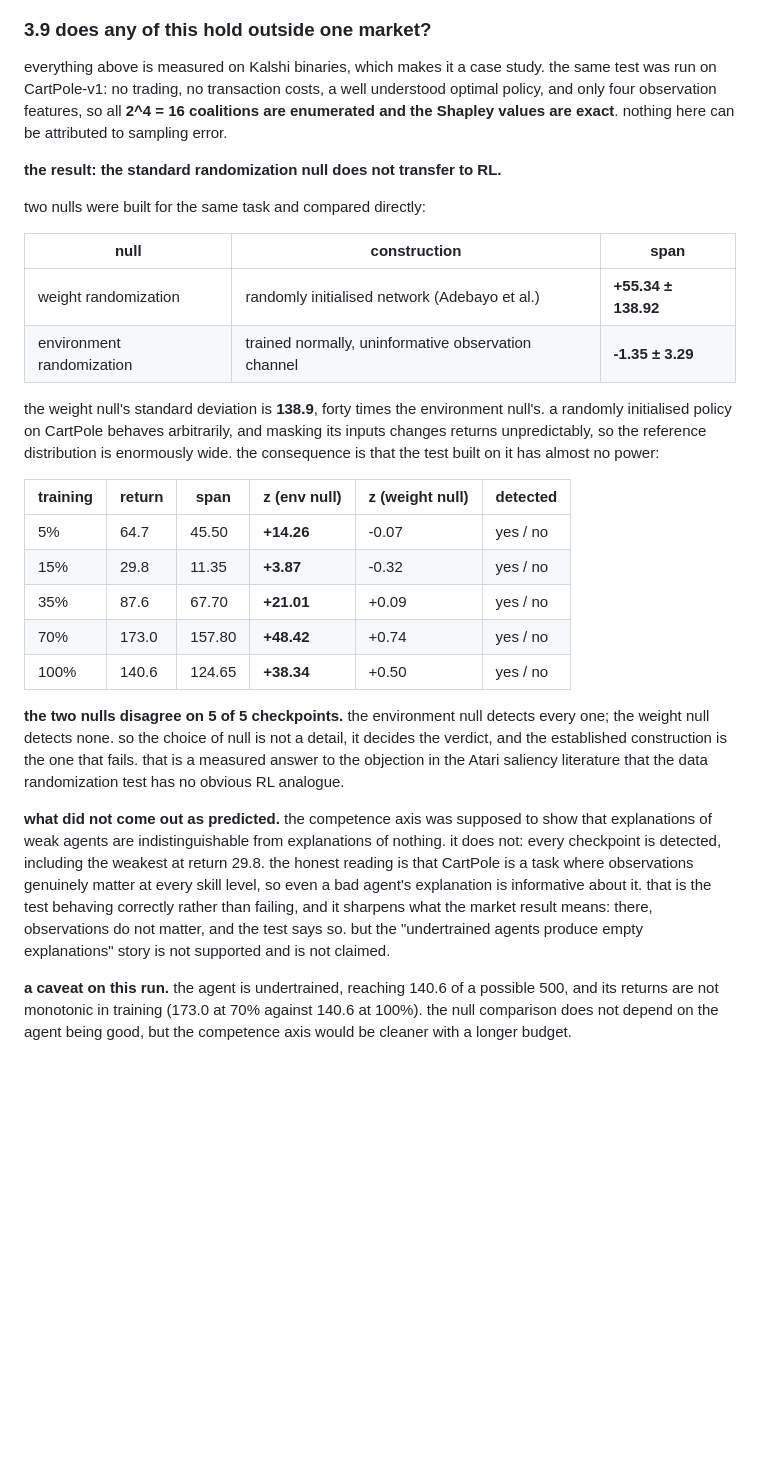
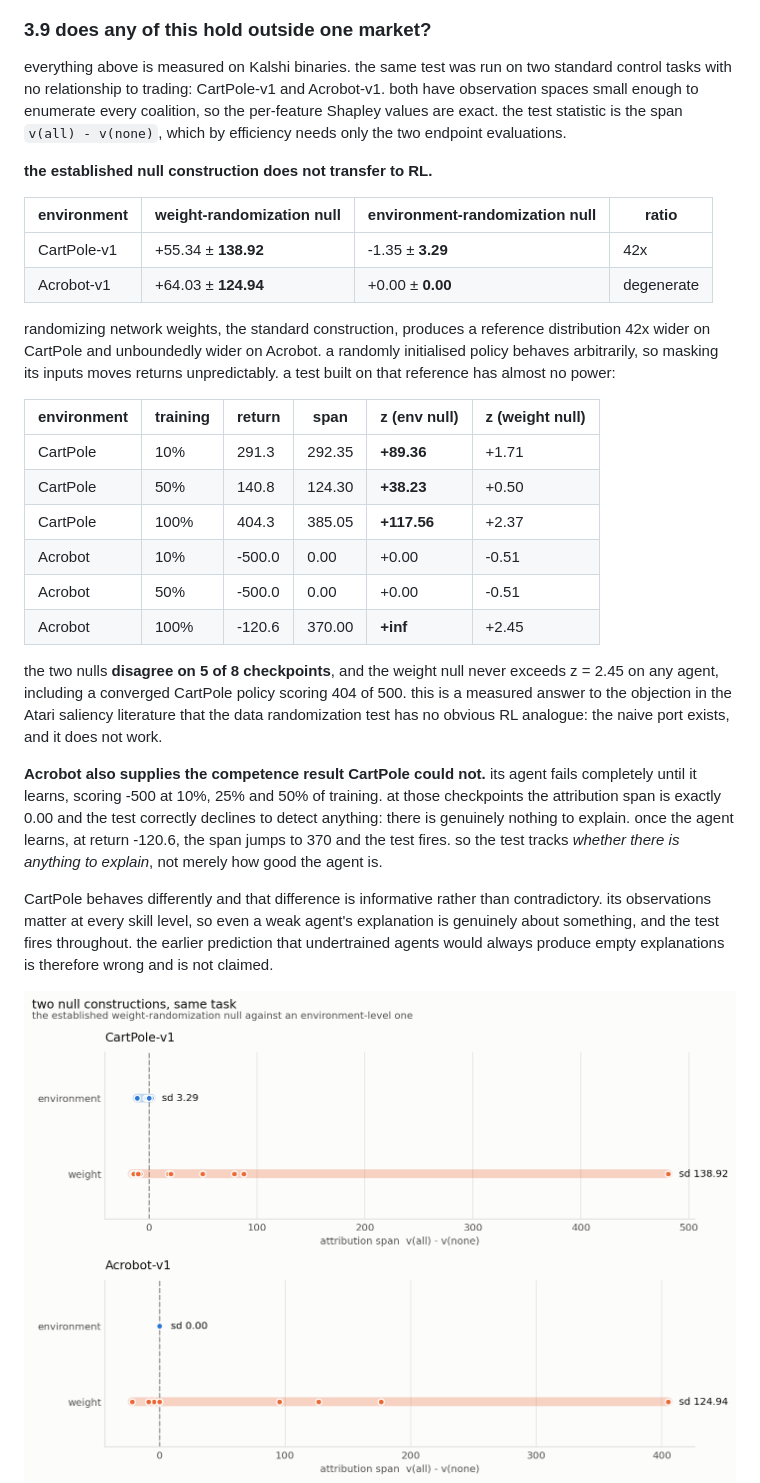
Before and after one commit to Aaryansi/nano-l1, a Markdown page: docs/REPORT.md, the part around the change. Rendered like a GitHub page; pictures changed too: reports/null_comparison.png; blank space fills up the shorter version.

Commit message:
feat: two control environments confirm the null-construction finding
the claim needed to hold on more than CartPole to be about rl rather than about
CartPole. it does, and Acrobot supplies a result CartPole could not.

  environment    weight-randomization null    environment null    ratio
  CartPole-v1        +55.34 +/- 138.92       -1.35 +/-  3.29       42x
  Acrobot-v1         +64.03 +/- 124.94       +0.00 +/-  0.00       degenerate

the established construction produces a reference distribution 42x wider on
CartPole and unboundedly wider on Acrobot, because a randomly initialised policy
behaves arbitrarily and masking its inputs moves returns unpredictably. the
resulting test has almost no power: across eight checkpoints the weight null
never exceeds z = 2.45, including on a converged CartPole agent scoring 404 of
500, while the environment null reaches z = +117. the two disagree on 5 of 8.

Acrobot gives the competence axis that CartPole did not. its agent fails
completely until it learns, scoring -500 at 10%, 25% and 50% of training. at
those points the span is exactly 0.00 and the test correctly declines: there is
nothing to explain. once it learns, span 370 and the test fires. so the test
tracks whether there is anything to explain rather than how good the agent is.

CartPole differs and the difference is informative. its observations matter at
every skill level, so even a weak agent's explanation is about something real
and the test fires throughout. the earlier prediction that undertrained agents
always produce empty explanations is wrong and has been dropped from the report
rather than softened.

the CartPole agent is also properly trained now at 404.3 of 500, against the
140.6 of the earlier undertrained run.

```diff
--- a/docs/REPORT.md
+++ b/docs/REPORT.md
@@ -337,56 +337,55 @@ load-bearing, the agent pays.
 
 ### 3.9 does any of this hold outside one market?
 
-everything above is measured on Kalshi binaries, which makes it a case study.
-the same test was run on CartPole-v1: no trading, no transaction costs, a well
-understood optimal policy, and only four observation features, so all
-**2^4 = 16 coalitions are enumerated and the Shapley values are exact**. nothing
-here can be attributed to sampling error.
+everything above is measured on Kalshi binaries. the same test was run on two
+standard control tasks with no relationship to trading: CartPole-v1 and
+Acrobot-v1. both have observation spaces small enough to enumerate every
+coalition, so the per-feature Shapley values are exact. the test statistic is
+the span `v(all) - v(none)`, which by efficiency needs only the two endpoint
+evaluations.
 
-**the result: the standard randomization null does not transfer to RL.**
+**the established null construction does not transfer to RL.**
 
-two nulls were built for the same task and compared directly:
+| environment | weight-randomization null | environment-randomization null | ratio |
+|---|---|---|---|
+| CartPole-v1 | +55.34 ± **138.92** | -1.35 ± **3.29** | 42x |
+| Acrobot-v1 | +64.03 ± **124.94** | +0.00 ± **0.00** | degenerate |
 
-| null | construction | span |
-|---|---|---|
-| weight randomization | randomly initialised network (Adebayo et al.) | **+55.34 ± 138.92** |
-| environment randomization | trained normally, uninformative observation channel | **-1.35 ± 3.29** |
+randomizing network weights, the standard construction, produces a reference
+distribution 42x wider on CartPole and unboundedly wider on Acrobot. a randomly
+initialised policy behaves arbitrarily, so masking its inputs moves returns
+unpredictably. a test built on that reference has almost no power:
 
-the weight null's standard deviation is **138.9**, forty times the environment
-null's. a randomly initialised policy on CartPole behaves arbitrarily, and
-masking its inputs changes returns unpredictably, so the reference distribution
-is enormously wide. the consequence is that the test built on it has almost no
-power:
+| environment | training | return | span | z (env null) | z (weight null) |
+|---|---|---|---|---|---|
+| CartPole | 10% | 291.3 | 292.35 | **+89.36** | +1.71 |
+| CartPole | 50% | 140.8 | 124.30 | **+38.23** | +0.50 |
+| CartPole | 100% | 404.3 | 385.05 | **+117.56** | +2.37 |
+| Acrobot | 10% | -500.0 | 0.00 | +0.00 | -0.51 |
+| Acrobot | 50% | -500.0 | 0.00 | +0.00 | -0.51 |
+| Acrobot | 100% | -120.6 | 370.00 | **+inf** | +2.45 |
 
-| training | return | span | z (env null) | z (weight null) | detected |
-|---|---|---|---|---|---|
-| 5% | 64.7 | 45.50 | **+14.26** | -0.07 | yes / no |
-| 15% | 29.8 | 11.35 | **+3.87** | -0.32 | yes / no |
-| 35% | 87.6 | 67.70 | **+21.01** | +0.09 | yes / no |
-| 70% | 173.0 | 157.80 | **+48.42** | +0.74 | yes / no |
-| 100% | 140.6 | 124.65 | **+38.34** | +0.50 | yes / no |
+the two nulls **disagree on 5 of 8 checkpoints**, and the weight null never
+exceeds z = 2.45 on any agent, including a converged CartPole policy scoring
+404 of 500. this is a measured answer to the objection in the Atari saliency
+literature that the data randomization test has no obvious RL analogue: the
+naive port exists, and it does not work.
 
-**the two nulls disagree on 5 of 5 checkpoints.** the environment null detects
-every one; the weight null detects none. so the choice of null is not a detail,
-it decides the verdict, and the established construction is the one that fails.
-that is a measured answer to the objection in the Atari saliency literature that
-the data randomization test has no obvious RL analogue.
+**Acrobot also supplies the competence result CartPole could not.** its agent
+fails completely until it learns, scoring -500 at 10%, 25% and 50% of training.
+at those checkpoints the attribution span is exactly 0.00 and the test correctly
+declines to detect anything: there is genuinely nothing to explain. once the
+agent learns, at return -120.6, the span jumps to 370 and the test fires. so the
+test tracks *whether there is anything to explain*, not merely how good the
+agent is.
 
-**what did not come out as predicted.** the competence axis was supposed to show
-that explanations of weak agents are indistinguishable from explanations of
-nothing. it does not: every checkpoint is detected, including the weakest at
-return 29.8. the honest reading is that CartPole is a task where observations
-genuinely matter at every skill level, so even a bad agent's explanation is
-informative about it. that is the test behaving correctly rather than failing,
-and it sharpens what the market result means: there, observations do not matter,
-and the test says so. but the "undertrained agents produce empty explanations"
-story is not supported and is not claimed.
+CartPole behaves differently and that difference is informative rather than
+contradictory. its observations matter at every skill level, so even a weak
+agent's explanation is genuinely about something, and the test fires throughout.
+the earlier prediction that undertrained agents would always produce empty
+explanations is therefore wrong and is not claimed.
 
-**a caveat on this run.** the agent is undertrained, reaching 140.6 of a possible
-500, and its returns are not monotonic in training (173.0 at 70% against 140.6 at
-100%). the null comparison does not depend on the agent being good, but the
-competence axis would be cleaner with a longer budget.
-
+![null comparison](../reports/null_comparison.png)
 ![cartpole](../reports/cartpole_competence.png)
 
 ---
```
Also changed, not shown: 2 other files.
